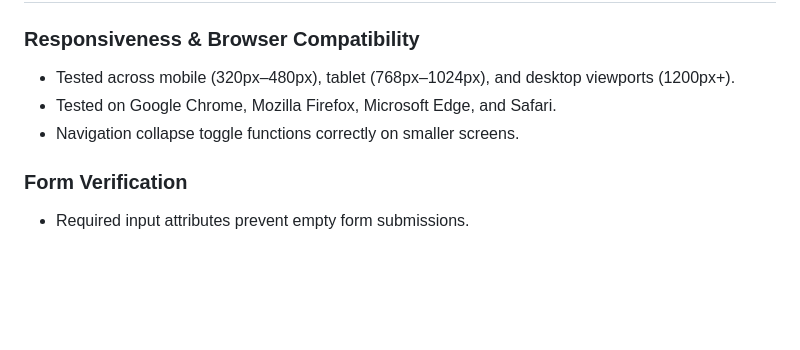
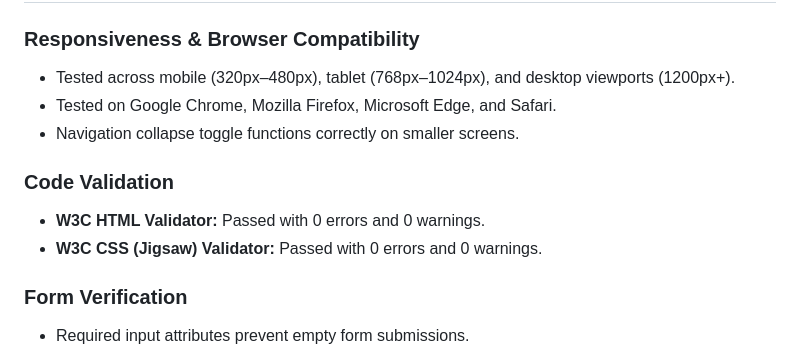
Before and after one commit to paulybruv/pauly.bruv, a Markdown page: README.md, the part around the change. GitHub-like rendering; blank space fills up the shorter version.

Commit message:
docs: add W3C HTML and CSS validation results to README

```diff
--- a/README.md
+++ b/README.md
@@ -89,6 +89,11 @@ Wireframes were produced during the initial UX planning stage to map out respons
 - Tested on Google Chrome, Mozilla Firefox, Microsoft Edge, and Safari.
 - Navigation collapse toggle functions correctly on smaller screens.
 
+### Code Validation
+
+- **W3C HTML Validator:** Passed with 0 errors and 0 warnings.
+- **W3C CSS (Jigsaw) Validator:** Passed with 0 errors and 0 warnings.
+
 ### Form Verification
 
 - Required input attributes prevent empty form submissions.
```
